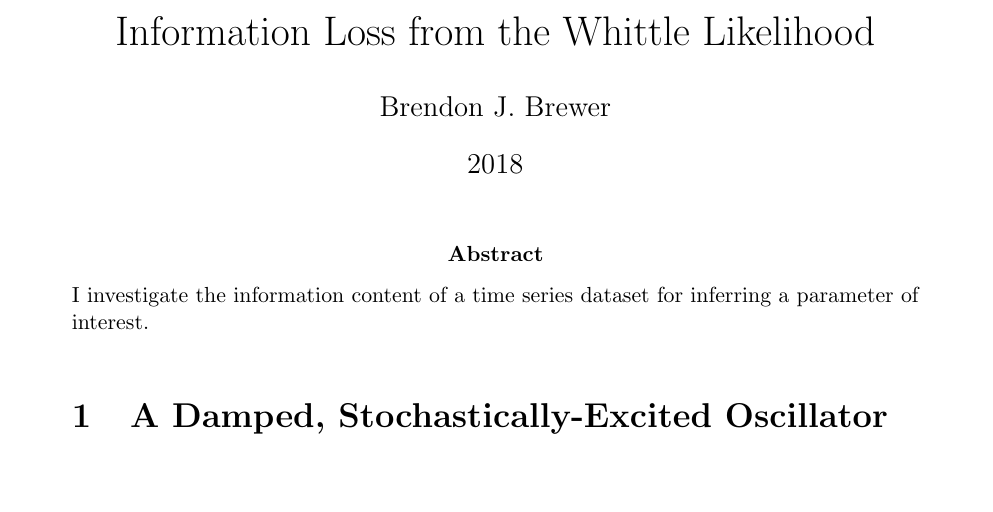
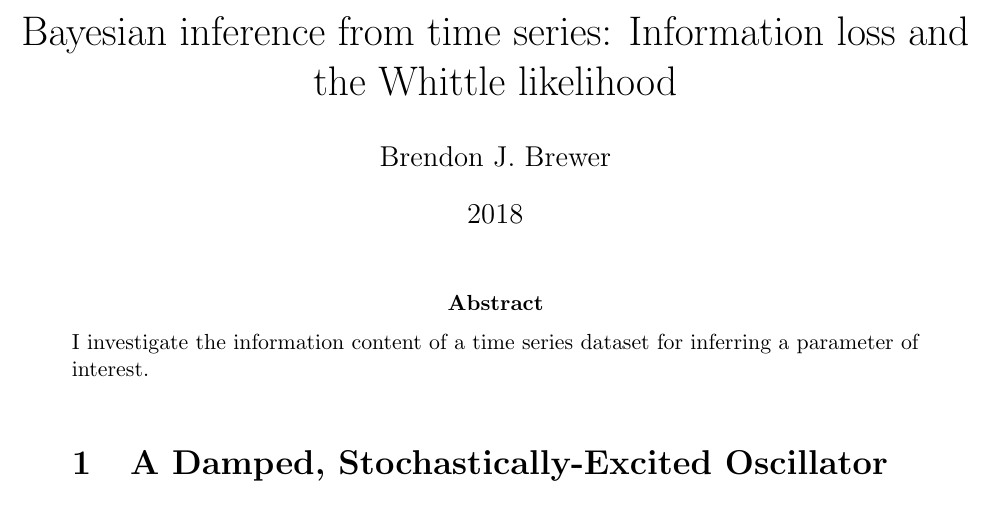
Before and after one commit to eggplantbren/WhittledAway, a LaTeX document (doc/ms.tex): part of page 1 of 2, cut at the place of the change, the shorter picture padded with empty space. Compiled offline with pdfLaTeX.

Commit message:
New title

```diff
--- a/doc/ms.tex
+++ b/doc/ms.tex
@@ -12,7 +12,7 @@
 
 \renewcommand{\arraystretch}{1.2} % More space between table rows
 
-\title{Information Loss from the Whittle Likelihood}
+\title{Bayesian inference from time series: Information loss and the Whittle likelihood}
 \author{Brendon J. Brewer}
 \date{2018}
 
```
